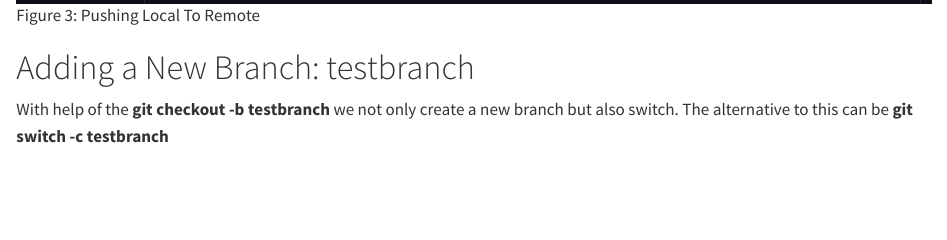
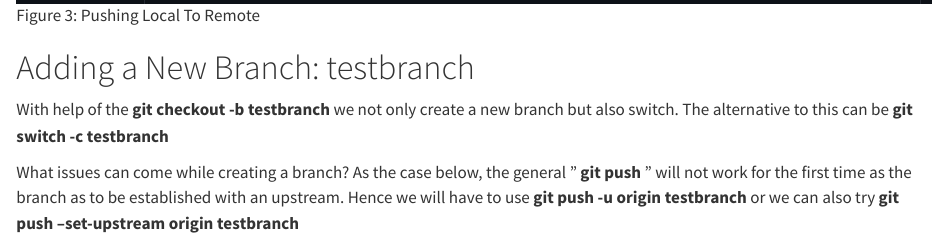
Before and after one commit to somya090997/Assignment_2_CollaborativePractices, a Quarto document (example.qmd): the page in a window 1100 px wide, from 2670 px down. Rendered offline with R 4.5, knitr and Pandoc in place of Quarto, with nearby package versions.

Commit message:
Making a New Branch Instruction added

```diff
--- a/example.qmd
+++ b/example.qmd
@@ -55,3 +55,5 @@ Below in figure @fig-PushingtoGit the files pushed from the local folder is refl
 # Adding a New Branch: testbranch
 
 With help of the **git checkout -b testbranch** we not only create a new branch but also switch. The alternative to this can be **git switch -c testbranch**
+
+What issues can come while creating a branch? As the case below, the general " **git push** " will not work for the first time as the branch as to be established with an upstream. Hence we will have to use **git push -u origin testbranch** or we can also try **git push --set-upstream origin testbranch**
```
